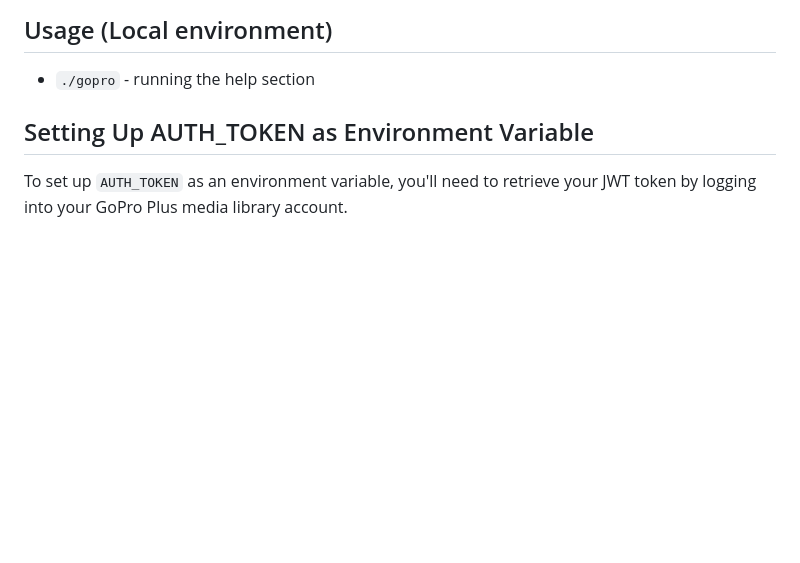
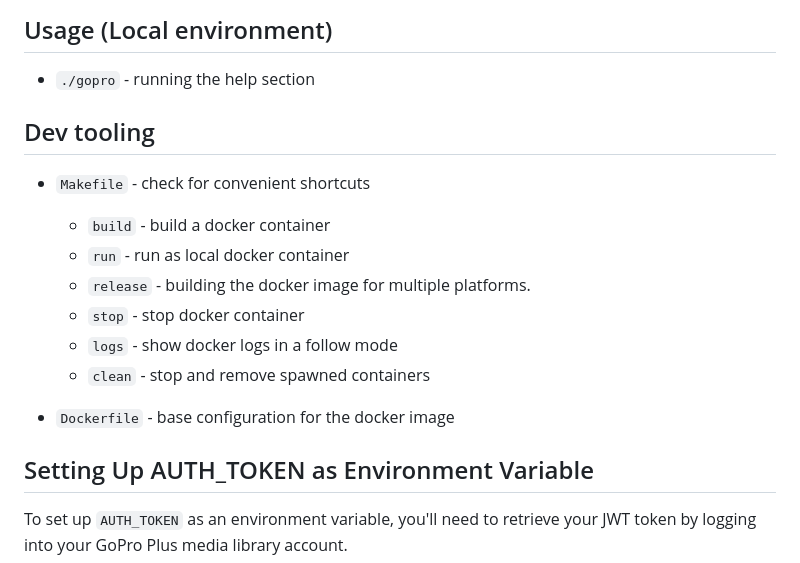
Before and after one commit to itsankoff/gopro-plus, a Markdown page: README.md, the part around the change. Rendered like a GitHub page; blank space fills up the shorter version.

Commit message:
* Add Dev tooling section in README

```diff
--- a/README.md
+++ b/README.md
@@ -53,6 +53,16 @@ To run GoPro Plus locally on your machine, follow these steps:
 ## Usage (Local environment)
 * `./gopro` - running the help section
 
+## Dev tooling
+* `Makefile` - check for convenient shortcuts
+    * `build` - build a docker container
+    * `run` - run as local docker container
+    * `release` - building the docker image for multiple platforms.
+    * `stop` - stop docker container
+    * `logs` - show docker logs in a follow mode
+    * `clean` - stop and remove spawned containers
+
+* `Dockerfile` - base configuration for the docker image
 
 ## Setting Up AUTH_TOKEN as Environment Variable
 
```
